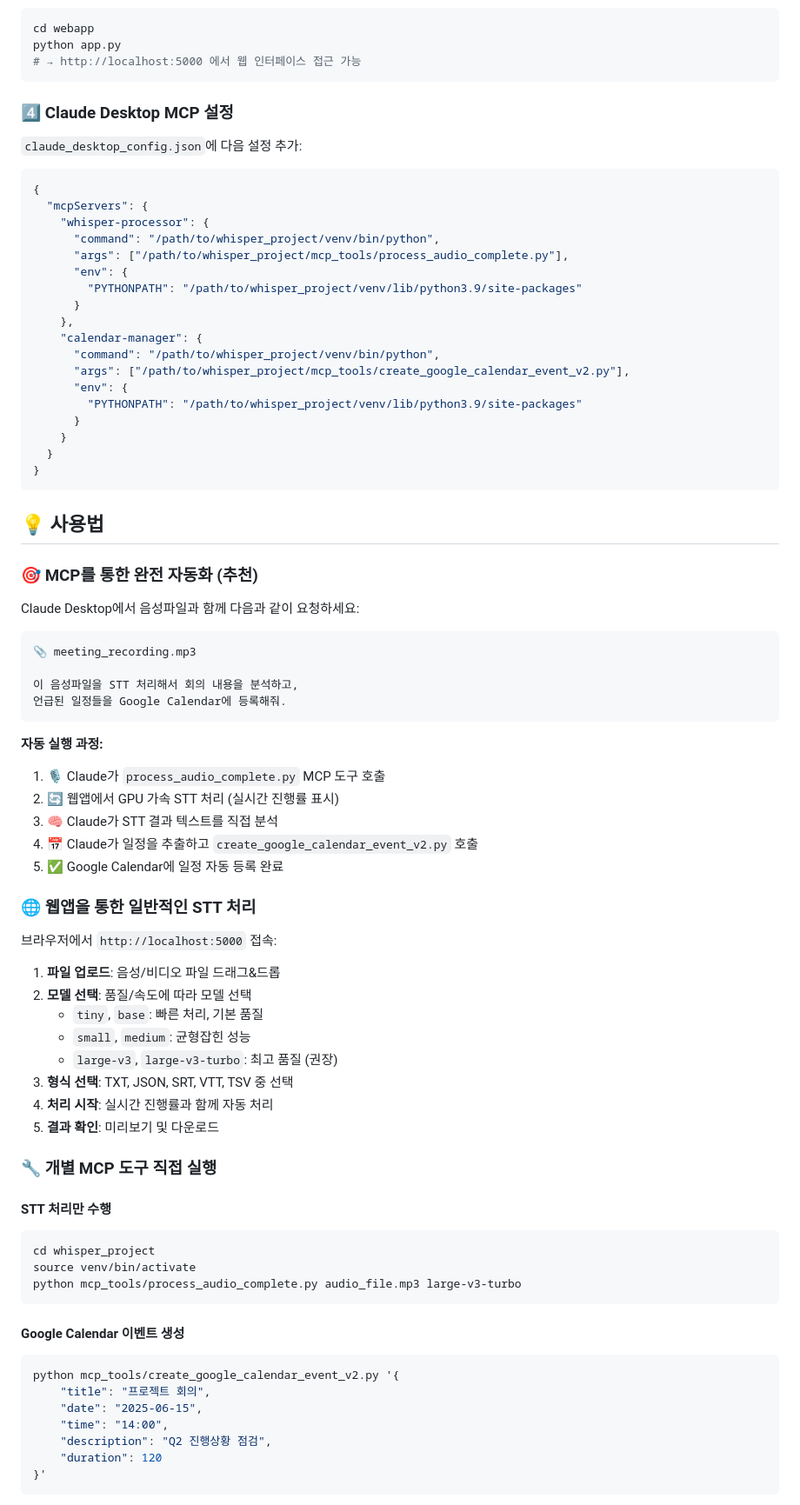
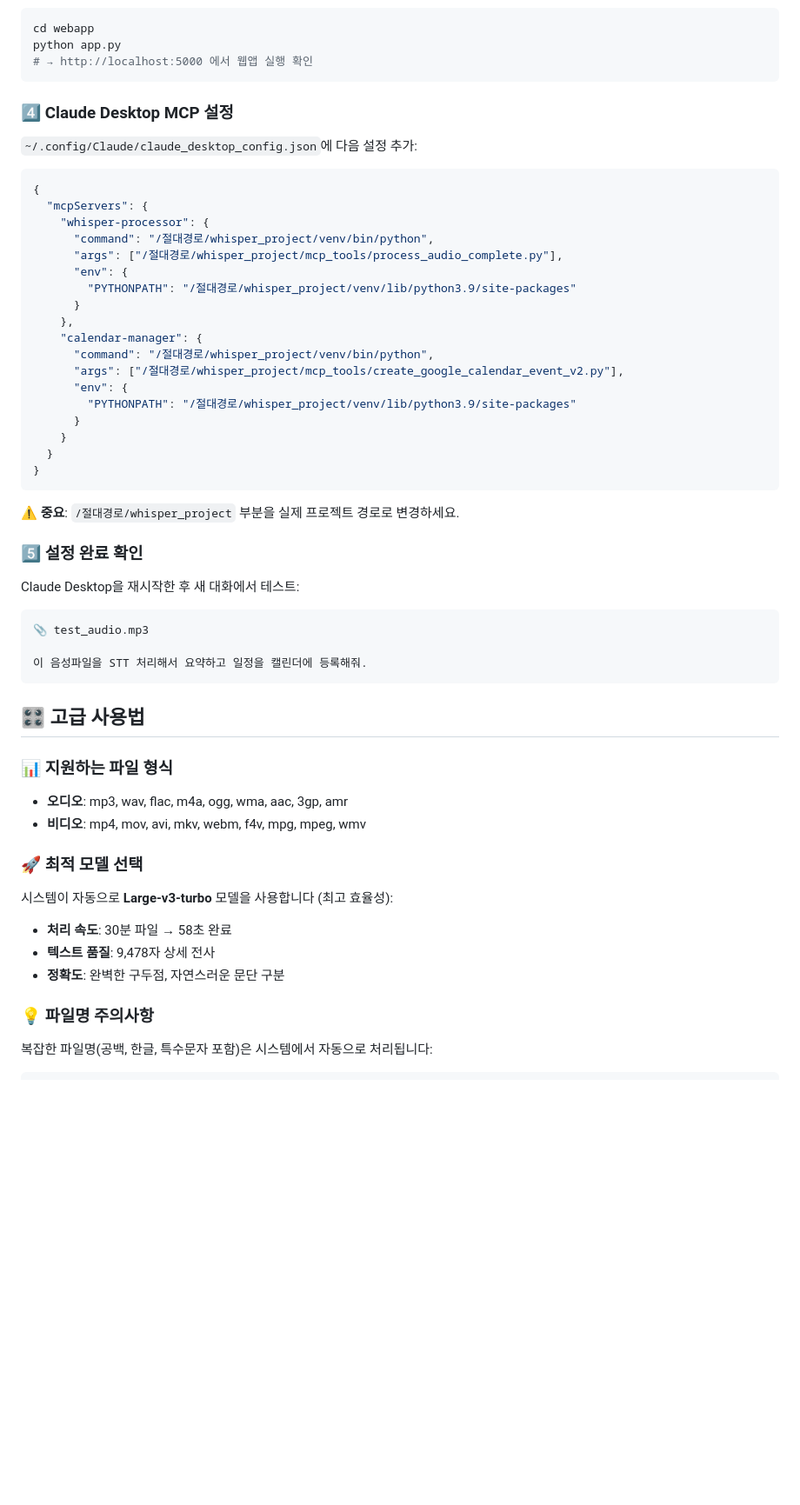
Before and after one commit to sungmoon2/MCP_Whisper_Project, a Markdown page: README.md, the part around one of its changes. Shown at 87% size. GitHub-like rendering; blank space fills up the shorter version.

````diff
--- a/README.md
+++ b/README.md
@@ -167,82 +100,54 @@ cp ~/Downloads/credentials.json ./credentials.json
 ```bash
 cd webapp
 python app.py
-# → http://localhost:5000 에서 웹 인터페이스 접근 가능
+# → http://localhost:5000 에서 웹앱 실행 확인
 ```
 
 ### 4️⃣ **Claude Desktop MCP 설정**
-`claude_desktop_config.json`에 다음 설정 추가:
+`~/.config/Claude/claude_desktop_config.json`에 다음 설정 추가:
 ```json
 {
   "mcpServers": {
     "whisper-processor": {
-      "command": "/path/to/whisper_project/venv/bin/python",
-      "args": ["/path/to/whisper_project/mcp_tools/process_audio_complete.py"],
+      "command": "/절대경로/whisper_project/venv/bin/python",
+      "args": ["/절대경로/whisper_project/mcp_tools/process_audio_complete.py"],
       "env": {
-        "PYTHONPATH": "/path/to/whisper_project/venv/lib/python3.9/site-packages"
+        "PYTHONPATH": "/절대경로/whisper_project/venv/lib/python3.9/site-packages"
       }
     },
     "calendar-manager": {
-      "command": "/path/to/whisper_project/venv/bin/python",
-      "args": ["/path/to/whisper_project/mcp_tools/create_google_calendar_event_v2.py"],
+      "command": "/절대경로/whisper_project/venv/bin/python",
+      "args": ["/절대경로/whisper_project/mcp_tools/create_google_calendar_event_v2.py"],
       "env": {
-        "PYTHONPATH": "/path/to/whisper_project/venv/lib/python3.9/site-packages"
+        "PYTHONPATH": "/절대경로/whisper_project/venv/lib/python3.9/site-packages"
       }
     }
   }
 }
 ```
 
-## 💡 사용법
+**⚠️ 중요**: `/절대경로/whisper_project` 부분을 실제 프로젝트 경로로 변경하세요.
 
-### 🎯 **MCP를 통한 완전 자동화 (추천)**
+### 5️⃣ **설정 완료 확인**
+Claude Desktop을 재시작한 후 새 대화에서 테스트:
+```
+📎 test_audio.mp3
 
-Claude Desktop에서 음성파일과 함께 다음과 같이 요청하세요:
-
-```
-📎 meeting_recording.mp3
-
-이 음성파일을 STT 처리해서 회의 내용을 분석하고,
-언급된 일정들을 Google Calendar에 등록해줘.
+이 음성파일을 STT 처리해서 요약하고 일정을 캘린더에 등록해줘.
 ```
 
-**자동 실행 과정:**
-1. 🎙️ Claude가 `process_audio_complete.py` MCP 도구 호출
-2. 🔄 웹앱에서 GPU 가속 STT 처리 (실시간 진행률 표시)
-3. 🧠 Claude가 STT 결과 텍스트를 직접 분석
-4. 📅 Claude가 일정을 추출하고 `create_google_calendar_event_v2.py` 호출
-5. ✅ Google Calendar에 일정 자동 등록 완료
+## 🎛️ 고급 사용법
 
-### 🌐 **웹앱을 통한 일반적인 STT 처리**
+### 📊 **지원하는 파일 형식**
+- **오디오**: mp3, wav, flac, m4a, ogg, wma, aac, 3gp, amr
+- **비디오**: mp4, mov, avi, mkv, webm, f4v, mpg, mpeg, wmv
 
-브라우저에서 `http://localhost:5000` 접속:
+### 🚀 **최적 모델 선택**
+시스템이 자동으로 **Large-v3-turbo** 모델을 사용합니다 (최고 효율성):
+- **처리 속도**: 30분 파일 → 58초 완료
+- **텍스트 품질**: 9,478자 상세 전사
+- **정확도**: 완벽한 구두점, 자연스러운 문단 구분
 
-1. **파일 업로드**: 음성/비디오 파일 드래그&드롭
-2. **모델 선택**: 품질/속도에 따라 모델 선택
-   - `tiny`, `base`: 빠른 처리, 기본 품질
-   - `small`, `medium`: 균형잡힌 성능
-   - `large-v3`, `large-v3-turbo`: 최고 품질 (권장)
-3. **형식 선택**: TXT, JSON, SRT, VTT, TSV 중 선택
-4. **처리 시작**: 실시간 진행률과 함께 자동 처리
-5. **결과 확인**: 미리보기 및 다운로드
-
-### 🔧 **개별 MCP 도구 직접 실행**
-
-#### STT 처리만 수행
+### 💡 **파일명 주의사항**
+복잡한 파일명(공백, 한글, 특수문자 포함)은 시스템에서 자동으로 처리됩니다:
 ```bash
-cd whisper_project
-source venv/bin/activate
-python mcp_tools/process_audio_complete.py audio_file.mp3 large-v3-turbo
-```
-
-#### Google Calendar 이벤트 생성
-```bash
-python mcp_tools/create_google_calendar_event_v2.py '{
-    "title": "프로젝트 회의",
-    "date": "2025-06-15",
-    "time": "14:00",
-    "description": "Q2 진행상황 점검",
-    "duration": 120
-}'
-```
-
````
Also changed, not shown: other parts of README.md (+183 -209 lines).
